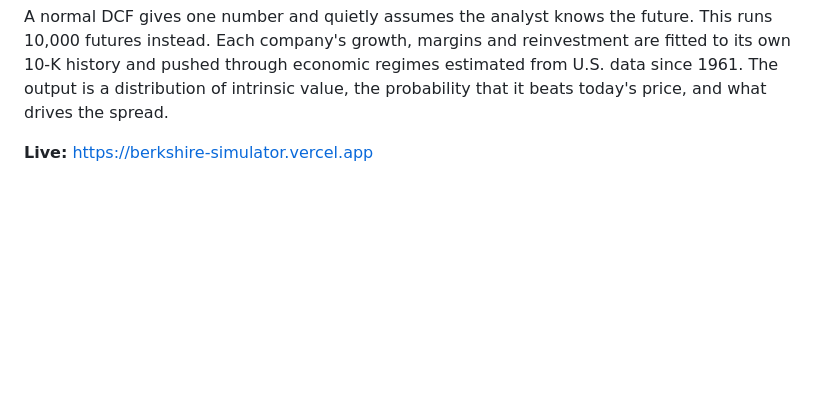
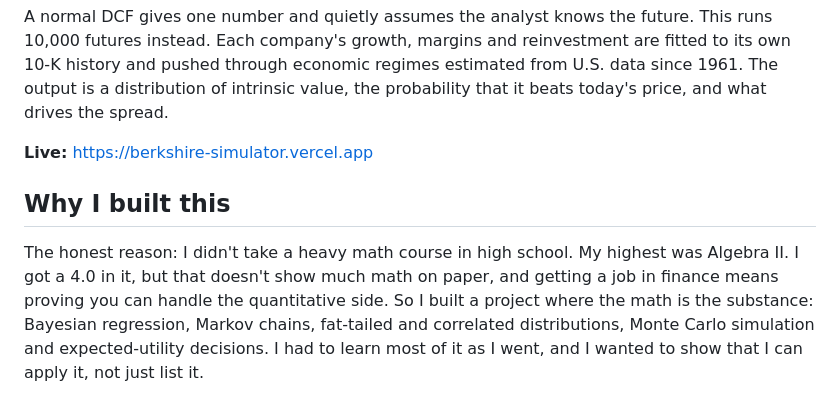
Before and after one commit to btx-dysmas/berkshire-simulator, a Markdown page: README.md, the part around the change. Rendered like a GitHub page; blank space fills up the shorter version.

Commit message:
docs: add why i built this

```diff
--- a/README.md
+++ b/README.md
@@ -5,6 +5,10 @@ Probabilistic company valuation fitted to SEC filings, plus a model of how Berks
 A normal DCF gives one number and quietly assumes the analyst knows the future. This runs 10,000 futures instead. Each company's growth, margins and reinvestment are fitted to its own 10-K history and pushed through economic regimes estimated from U.S. data since 1961. The output is a distribution of intrinsic value, the probability that it beats today's price, and what drives the spread.
 
 **Live:** https://berkshire-simulator.vercel.app
+
+## Why I built this
+
+The honest reason: I didn't take a heavy math course in high school. My highest was Algebra II. I got a 4.0 in it, but that doesn't show much math on paper, and getting a job in finance means proving you can handle the quantitative side. So I built a project where the math is the substance: Bayesian regression, Markov chains, fat-tailed and correlated distributions, Monte Carlo simulation and expected-utility decisions. I had to learn most of it as I went, and I wanted to show that I can apply it, not just list it.
 
 ![Company valuation](docs/screenshots/company.png)
 
```
